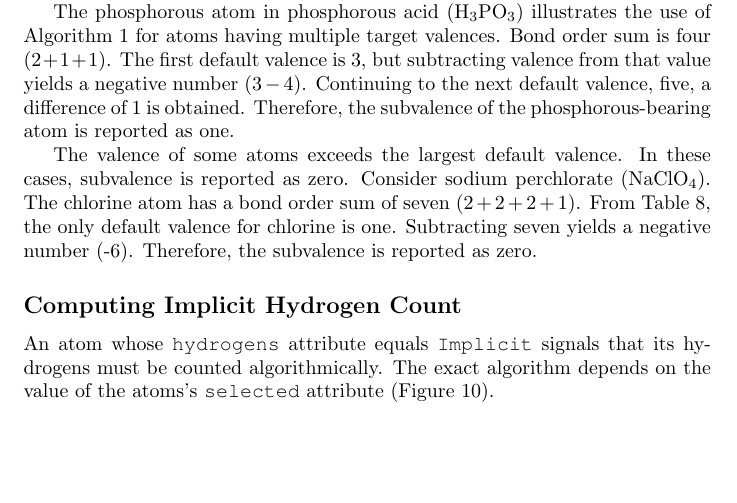
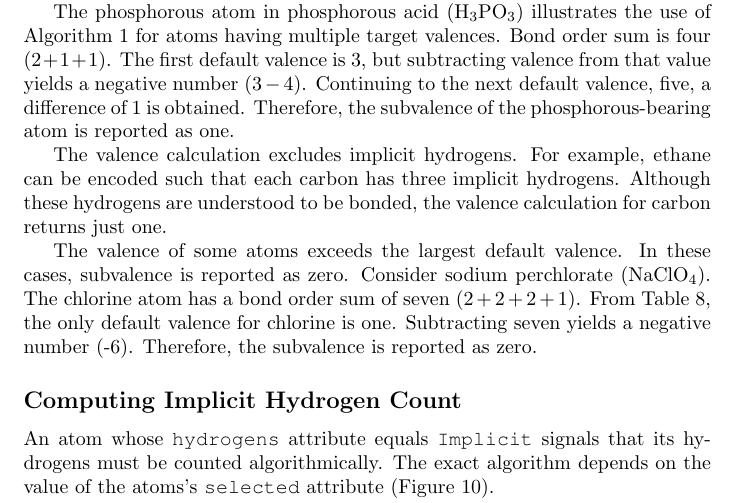
Before and after one commit to metamolecular/balsadoc, a LaTeX paper (manuscript.tex): part of page 17 of 50, cut so that both start at the same text, the shorter picture padded with empty space. Compiled offline with pdfLaTeX.

Commit message:
Adds ethane valence calculation. Closes #56

```diff
--- a/manuscript.tex
+++ b/manuscript.tex
@@ -404,6 +404,8 @@ For a representative subvalence computation, consider an isolated nitrogen atom
 The carbonyl carbon atom of acetaldehyde illustrates the effects of substitution and multiple bonding. Bond order sum is three (2 + 1). From Table~\ref{table:default-valences}, default valence is four. Subtracting bond order sum from default valence yields one ($4 - 3$), which is returned as the atom's subvalence.
 
 The phosphorous atom in phosphorous acid (H\textsubscript{3}PO\textsubscript{3}) illustrates the use of Algorithm \ref{algorithm:subvalence} for atoms having multiple target valences. Bond order sum is four ($2 + 1 + 1$). The first default valence is 3, but subtracting valence from that value yields a negative number ($3 - 4$). Continuing to the next default valence, five, a difference of 1 is obtained. Therefore, the subvalence of the phosphorous-bearing atom is reported as one.
+
+The valence calculation excludes implicit hydrogens. For example, ethane can be encoded such that each carbon has three implicit hydrogens. Although these hydrogens are understood to be bonded, the valence calculation for carbon returns just one.
 
 The valence of some atoms exceeds the largest default valence. In these cases, subvalence is reported as zero. Consider sodium perchlorate (NaClO\textsubscript{4}). The chlorine atom has a bond order sum of seven ($2 + 2 + 2 + 1$). From Table~\ref{table:default-valences}, the only default valence for chlorine is one. Subtracting seven yields a negative number (-6). Therefore, the subvalence is reported as zero.
 
```
